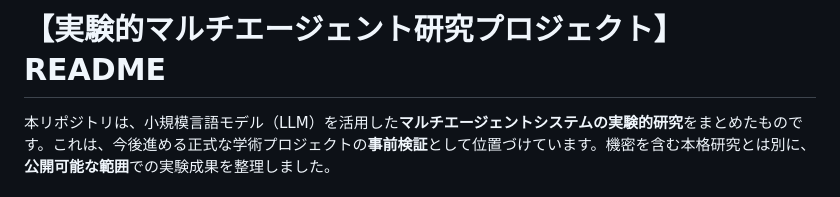
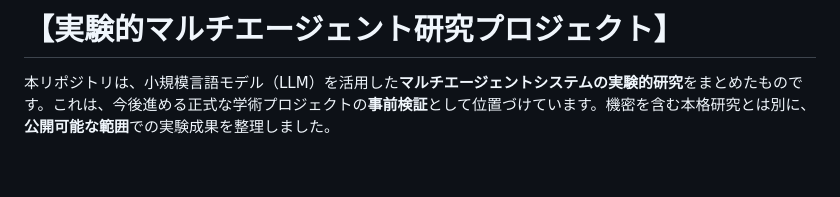
Before and after one commit to lengshuijing/research-project-team-management, a Markdown page: README.md, the part around the change. Drawn GitHub-style; blank space fills up the shorter version.

```diff
--- a/README.md
+++ b/README.md
@@ -1,4 +1,4 @@
-# 【実験的マルチエージェント研究プロジェクト】README
+# 【実験的マルチエージェント研究プロジェクト】
 
 本リポジトリは、小規模言語モデル（LLM）を活用した**マルチエージェントシステムの実験的研究**をまとめたものです。これは、今後進める正式な学術プロジェクトの**事前検証**として位置づけています。機密を含む本格研究とは別に、**公開可能な範囲**での実験成果を整理しました。
 
```
